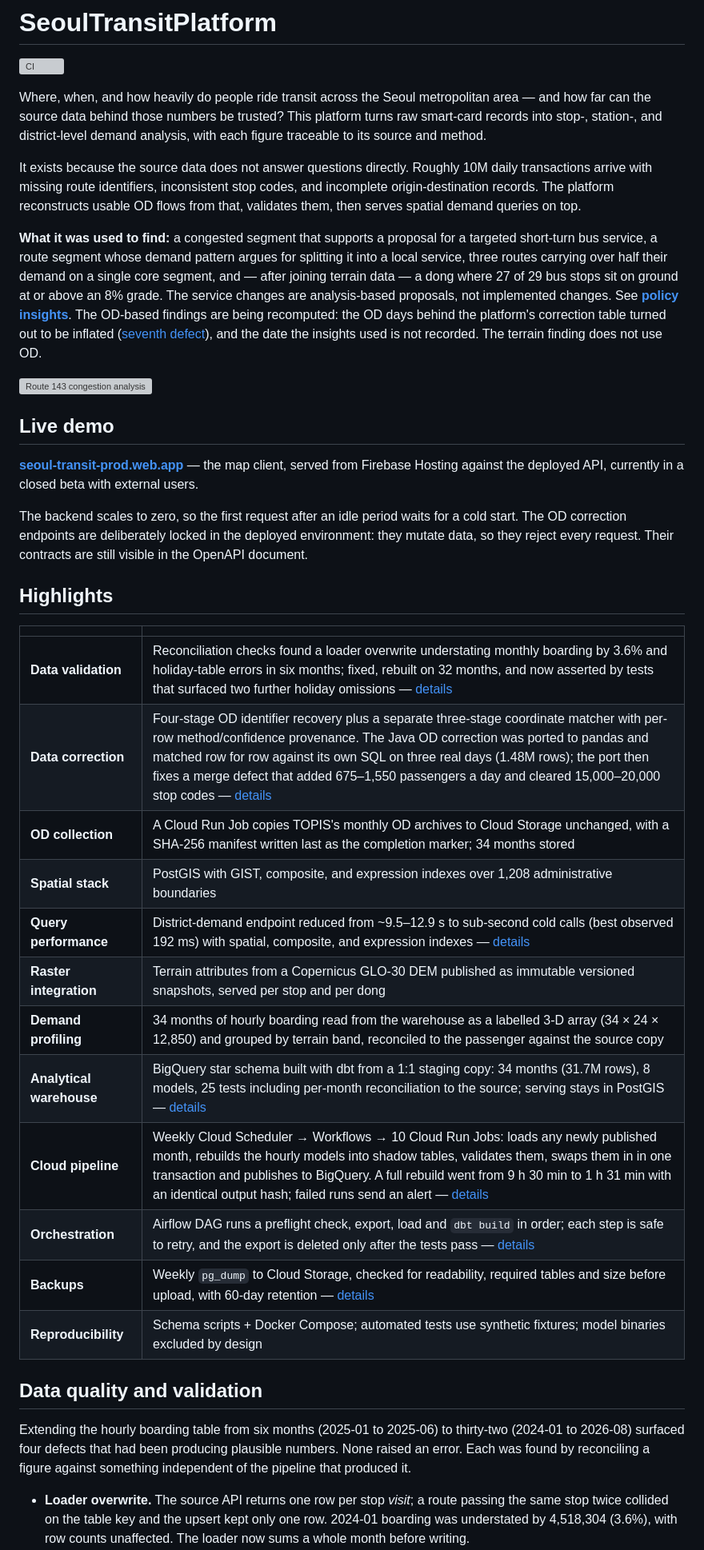
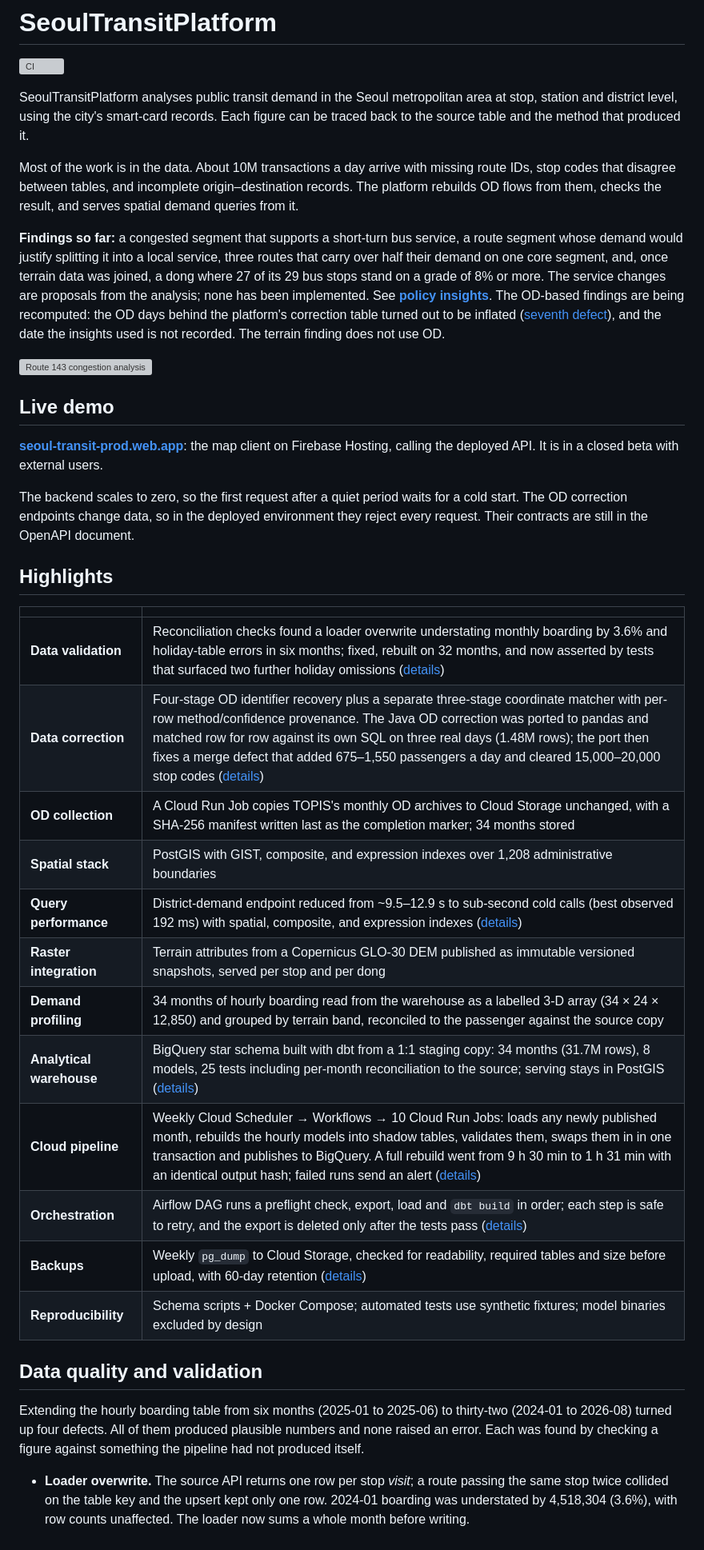
Before and after one commit to Ianx2933/SeoulTransitPlatform, a Markdown page: README.md, the part around one of its changes. Shown at 80% size. Drawn GitHub-style; grey boxes are pictures that could not be loaded.

Commit message:
docs: plainer README wording

```diff
--- a/README.md
+++ b/README.md
@@ -2,24 +2,22 @@
 
 [![CI](https://github.com/Ianx2933/SeoulTransitPlatform/actions/workflows/ci.yml/badge.svg)](https://github.com/Ianx2933/SeoulTransitPlatform/actions/workflows/ci.yml)
 
-Where, when, and how heavily do people ride transit across the Seoul
-metropolitan area — and how far can the source data behind those numbers be
-trusted? This platform turns raw smart-card records into stop-, station-, and
-district-level demand analysis, with each figure traceable to its source and
-method.
+SeoulTransitPlatform analyses public transit demand in the Seoul metropolitan
+area at stop, station and district level, using the city's smart-card records.
+Each figure can be traced back to the source table and the method that produced
+it.
 
-It exists because the source data does not answer questions directly. Roughly
-10M daily transactions arrive with missing route identifiers, inconsistent stop
-codes, and incomplete origin-destination records. The platform reconstructs
-usable OD flows from that, validates them, then serves spatial demand queries on
-top.
+Most of the work is in the data. About 10M transactions a day arrive with
+missing route IDs, stop codes that disagree between tables, and incomplete
+origin–destination records. The platform rebuilds OD flows from them, checks the
+result, and serves spatial demand queries from it.
 
-**What it was used to find:** a congested segment that supports a proposal for a
-targeted short-turn bus service, a route segment whose demand pattern argues for
-splitting it into a local service, three routes carrying over half their demand
-on a single core segment, and — after joining terrain data — a dong where 27 of
-29 bus stops sit on ground at or above an 8% grade. The service changes are
-analysis-based proposals, not implemented changes. See
+**Findings so far:** a congested segment that supports a short-turn bus service,
+a route segment whose demand would justify splitting it into a local service,
+three routes that carry over half their demand on one core segment, and, once
+terrain data was joined, a dong where 27 of its 29 bus stops stand on a grade of
+8% or more. The service changes are proposals from the analysis; none has been
+implemented. See
 **[policy insights](docs/analysis/policy_insights.md)**. The OD-based findings
 are being recomputed: the OD days behind the platform's correction table turned
 out to be inflated ([seventh defect](#inflated-od-days-and-the-java-correction)),
@@ -30,38 +28,38 @@ OD.
 
 ## Live demo
 
-**[seoul-transit-prod.web.app](https://seoul-transit-prod.web.app)** — the map
-client, served from Firebase Hosting against the deployed API, currently in a
-closed beta with external users.
+**[seoul-transit-prod.web.app](https://seoul-transit-prod.web.app)**: the map
+client on Firebase Hosting, calling the deployed API. It is in a closed beta with
+external users.
 
-The backend scales to zero, so the first request after an idle period waits for
-a cold start. The OD correction endpoints are deliberately locked in the
-deployed environment: they mutate data, so they reject every request. Their
-contracts are still visible in the OpenAPI document.
+The backend scales to zero, so the first request after a quiet period waits for
+a cold start. The OD correction endpoints change data, so in the deployed
+environment they reject every request. Their contracts are still in the OpenAPI
+document.
 
 ## Highlights
 
 | | |
 |---|---|
-| **Data validation** | Reconciliation checks found a loader overwrite understating monthly boarding by 3.6% and holiday-table errors in six months; fixed, rebuilt on 32 months, and now asserted by tests that surfaced two further holiday omissions — [details](#data-quality-and-validation) |
-| **Data correction** | Four-stage OD identifier recovery plus a separate three-stage coordinate matcher with per-row method/confidence provenance. The Java OD correction was ported to pandas and matched row for row against its own SQL on three real days (1.48M rows); the port then fixes a merge defect that added 675–1,550 passengers a day and cleared 15,000–20,000 stop codes — [details](#inflated-od-days-and-the-java-correction) |
+| **Data validation** | Reconciliation checks found a loader overwrite understating monthly boarding by 3.6% and holiday-table errors in six months; fixed, rebuilt on 32 months, and now asserted by tests that surfaced two further holiday omissions ([details](#data-quality-and-validation)) |
+| **Data correction** | Four-stage OD identifier recovery plus a separate three-stage coordinate matcher with per-row method/confidence provenance. The Java OD correction was ported to pandas and matched row for row against its own SQL on three real days (1.48M rows); the port then fixes a merge defect that added 675–1,550 passengers a day and cleared 15,000–20,000 stop codes ([details](#inflated-od-days-and-the-java-correction)) |
 | **OD collection** | A Cloud Run Job copies TOPIS's monthly OD archives to Cloud Storage unchanged, with a SHA-256 manifest written last as the completion marker; 34 months stored |
 | **Spatial stack** | PostGIS with GIST, composite, and expression indexes over 1,208 administrative boundaries |
-| **Query performance** | District-demand endpoint reduced from ~9.5–12.9 s to sub-second cold calls (best observed 192 ms) with spatial, composite, and expression indexes — [details](#performance-district-demand) |
+| **Query performance** | District-demand endpoint reduced from ~9.5–12.9 s to sub-second cold calls (best observed 192 ms) with spatial, composite, and expression indexes ([details](#performance-district-demand)) |
 | **Raster integration** | Terrain attributes from a Copernicus GLO-30 DEM published as immutable versioned snapshots, served per stop and per dong |
 | **Demand profiling** | 34 months of hourly boarding read from the warehouse as a labelled 3-D array (34 × 24 × 12,850) and grouped by terrain band, reconciled to the passenger against the source copy |
-| **Analytical warehouse** | BigQuery star schema built with dbt from a 1:1 staging copy: 34 months (31.7M rows), 8 models, 25 tests including per-month reconciliation to the source; serving stays in PostGIS — [details](#analytical-warehouse-bigquery-and-dbt) |
-| **Cloud pipeline** | Weekly Cloud Scheduler → Workflows → 10 Cloud Run Jobs: loads any newly published month, rebuilds the hourly models into shadow tables, validates them, swaps them in in one transaction and publishes to BigQuery. A full rebuild went from 9 h 30 min to 1 h 31 min with an identical output hash; failed runs send an alert — [details](#weekly-cloud-pipeline) |
-| **Orchestration** | Airflow DAG runs a preflight check, export, load and `dbt build` in order; each step is safe to retry, and the export is deleted only after the tests pass — [details](#orchestration) |
-| **Backups** | Weekly `pg_dump` to Cloud Storage, checked for readability, required tables and size before upload, with 60-day retention — [details](#backups) |
+| **Analytical warehouse** | BigQuery star schema built with dbt from a 1:1 staging copy: 34 months (31.7M rows), 8 models, 25 tests including per-month reconciliation to the source; serving stays in PostGIS ([details](#analytical-warehouse-bigquery-and-dbt)) |
+| **Cloud pipeline** | Weekly Cloud Scheduler → Workflows → 10 Cloud Run Jobs: loads any newly published month, rebuilds the hourly models into shadow tables, validates them, swaps them in in one transaction and publishes to BigQuery. A full rebuild went from 9 h 30 min to 1 h 31 min with an identical output hash; failed runs send an alert ([details](#weekly-cloud-pipeline)) |
+| **Orchestration** | Airflow DAG runs a preflight check, export, load and `dbt build` in order; each step is safe to retry, and the export is deleted only after the tests pass ([details](#orchestration)) |
+| **Backups** | Weekly `pg_dump` to Cloud Storage, checked for readability, required tables and size before upload, with 60-day retention ([details](#backups)) |
 | **Reproducibility** | Schema scripts + Docker Compose; automated tests use synthetic fixtures; model binaries excluded by design |
 
 ## Data quality and validation
 
 Extending the hourly boarding table from six months (2025-01 to 2025-06) to
-thirty-two (2024-01 to 2026-08) surfaced four defects that had been producing
-plausible numbers. None raised an error. Each was found by reconciling a figure
-against something independent of the pipeline that produced it.
+thirty-two (2024-01 to 2026-08) turned up four defects. All of them produced
+plausible numbers and none raised an error. Each was found by checking a figure
+against something the pipeline had not produced itself.
 
 - **Loader overwrite.** The source API returns one row per stop *visit*; a route
   passing the same stop twice collided on the table key and the upsert kept only
```
Also changed, not shown: other parts of README.md (+56 -60 lines).
